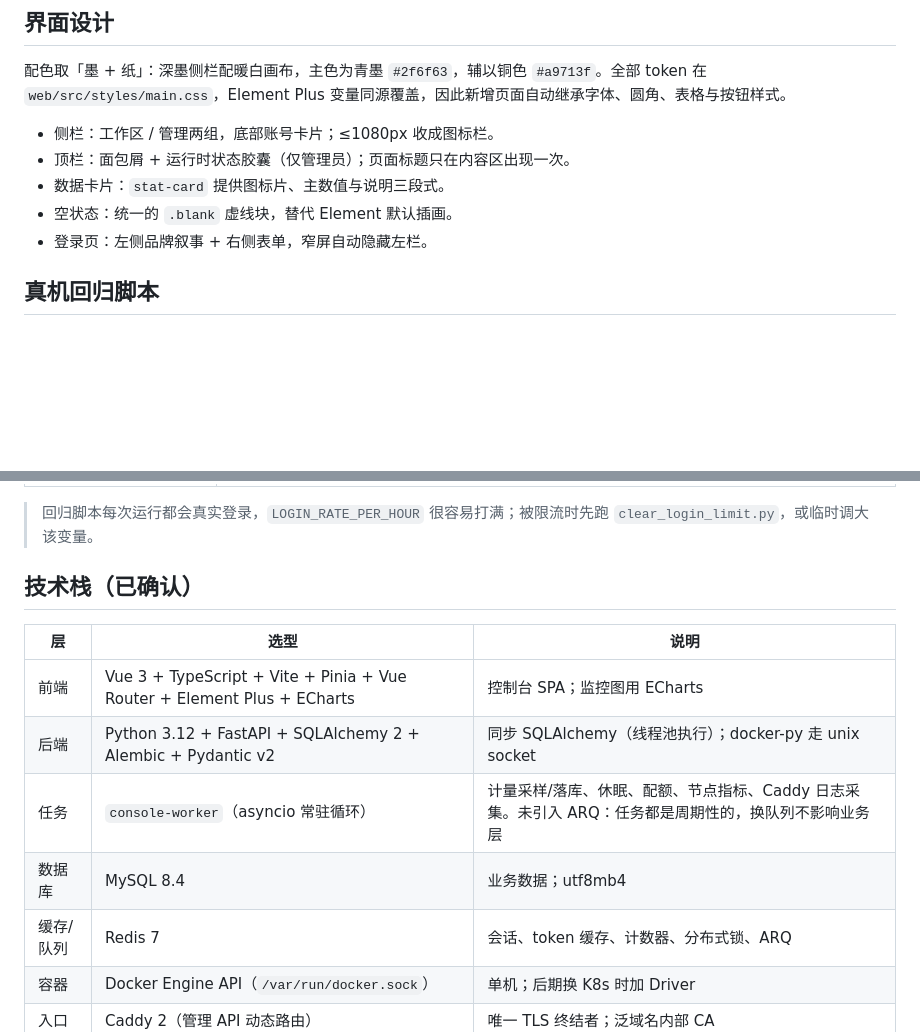
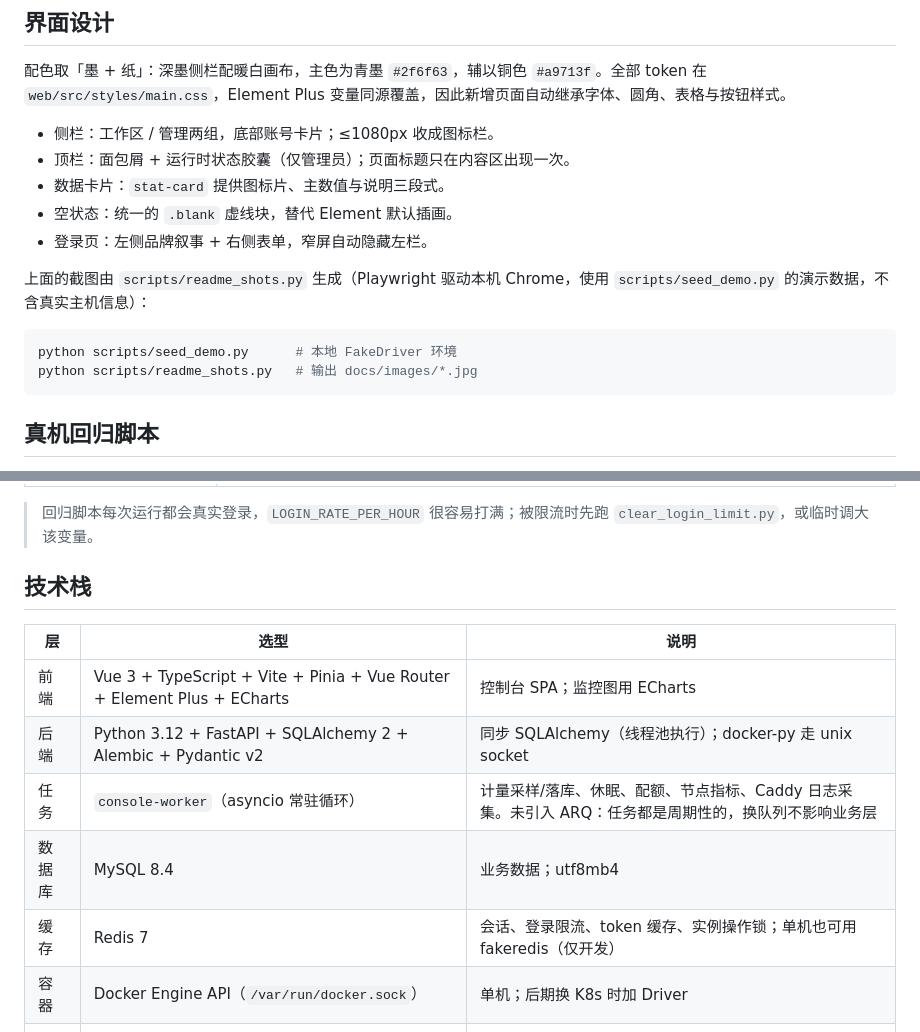
Before and after one commit to zjwan461/dsh-console, a Markdown page: README.md, 2 parts joined by grey strips. Rendered like a GitHub page; blank space fills up the shorter version.

````diff
--- a/README.md
+++ b/README.md
@@ -104,6 +158,13 @@ python scripts/shots.py --out shots/before
 - 空状态：统一的 `.blank` 虚线块，替代 Element 默认插画。
 - 登录页：左侧品牌叙事 + 右侧表单，窄屏自动隐藏左栏。
 
+上面的截图由 `scripts/readme_shots.py` 生成（Playwright 驱动本机 Chrome，使用 `scripts/seed_demo.py` 的演示数据，不含真实主机信息）：
+
+```bash
+python scripts/seed_demo.py      # 本地 FakeDriver 环境
+python scripts/readme_shots.py   # 输出 docs/images/*.jpg
+```
+
 ## 真机回归脚本
 
 `scripts/` 下是可复现的远端验证工具（不依赖本地 Docker）。**所有主机信息都从环境变量读取，仓库里不含任何 IP、端口或口令。**
@@ -125,7 +186,7 @@ $EDITOR scripts/.remote.env                          # 填自己的 Docker/MySQL
 
 > 回归脚本每次运行都会真实登录，`LOGIN_RATE_PER_HOUR` 很容易打满；被限流时先跑 `clear_login_limit.py`，或临时调大该变量。
 
-## 技术栈（已确认）
+## 技术栈
 
 | 层 | 选型 | 说明 |
 |---|---|---|
@@ -133,7 +194,7 @@ $EDITOR scripts/.remote.env                          # 填自己的 Docker/MySQL
 | 后端 | Python 3.12 + FastAPI + SQLAlchemy 2 + Alembic + Pydantic v2 | 同步 SQLAlchemy（线程池执行）；docker-py 走 unix socket |
 | 任务 | `console-worker`（asyncio 常驻循环） | 计量采样/落库、休眠、配额、节点指标、Caddy 日志采集。未引入 ARQ：任务都是周期性的，换队列不影响业务层 |
 | 数据库 | MySQL 8.4 | 业务数据；utf8mb4 |
-| 缓存/队列 | Redis 7 | 会话、token 缓存、计数器、分布式锁、ARQ |
+| 缓存 | Redis 7 | 会话、登录限流、token 缓存、实例操作锁；单机也可用 fakeredis（仅开发） |
 | 容器 | Docker Engine API（`/var/run/docker.sock`） | 单机；后期换 K8s 时加 Driver |
 | 入口 | Caddy 2（管理 API 动态路由） | 唯一 TLS 终结者；泛域名内部 CA |
 
````
Also changed, not shown: other parts of README.md (+73 -28 lines), docs/images/dashboard.jpg (added), docs/images/instances.jpg (added), docs/images/login.jpg (added), docs/images/users.jpg (added), docs/images/versions.jpg (added), 1 other file.
